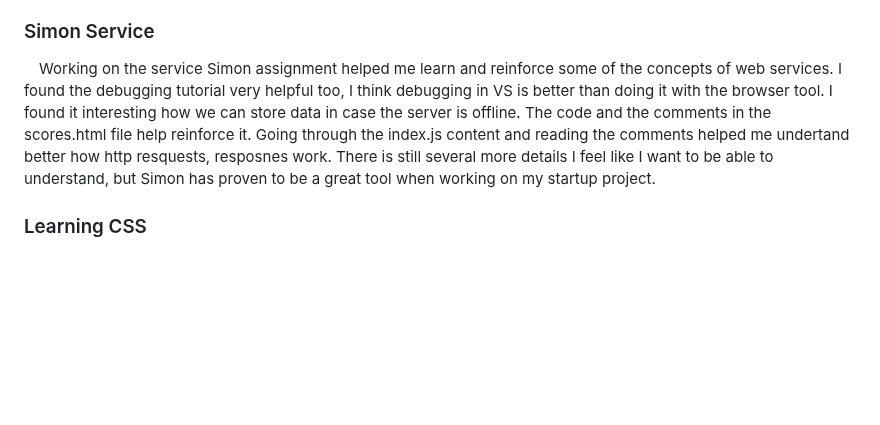
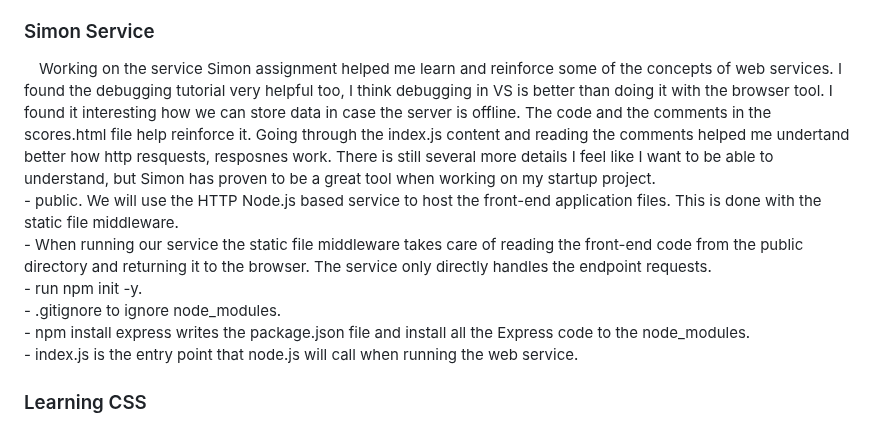
Before and after one commit to spenjnb/startup-cs260, a Markdown page: README.md, the part around the change. Drawn GitHub-style; blank space fills up the shorter version.

```diff
--- a/README.md
+++ b/README.md
@@ -36,7 +36,13 @@ Example: ssh -i ~/keys/production.pem ubuntu@myfunkychickens.click <br/>
 <br/>
 
 <h3>Simon Service</h3>
-&emsp;Working on the service Simon assignment helped me learn and reinforce some of the concepts of web services. I found the debugging tutorial very helpful too, I think debugging in VS is better than doing it with the browser tool. I found it interesting how we can store data in case the server is offline. The code and the comments in the scores.html file help reinforce it. Going through the index.js content and reading the comments helped me undertand better how http resquests, resposnes work. There is still several more details I feel like I want to be able to understand, but Simon has proven to be a great tool when working on my startup project.
+&emsp;Working on the service Simon assignment helped me learn and reinforce some of the concepts of web services. I found the debugging tutorial very helpful too, I think debugging in VS is better than doing it with the browser tool. I found it interesting how we can store data in case the server is offline. The code and the comments in the scores.html file help reinforce it. Going through the index.js content and reading the comments helped me undertand better how http resquests, resposnes work. There is still several more details I feel like I want to be able to understand, but Simon has proven to be a great tool when working on my startup project. <br/>
+- public. We will use the HTTP Node.js based service to host the front-end application files. This is done with the static file middleware.<br/>
+- When running our service the static file middleware takes care of reading the front-end code from the public directory and returning it to the browser. The service only directly handles the endpoint requests.<br/>
+- run npm init -y.<br/>
+- .gitignore to ignore node_modules.<br/>
+- npm install express writes the package.json file and install all the Express code to the node_modules.<br/>
+- index.js is the entry point that node.js will call when running the web service.<br/>
 
 <h3>Learning CSS</h3>
 &emsp;Cascading Style Sheets(CSS) The tool that is used to give style to the bewsite.
```
